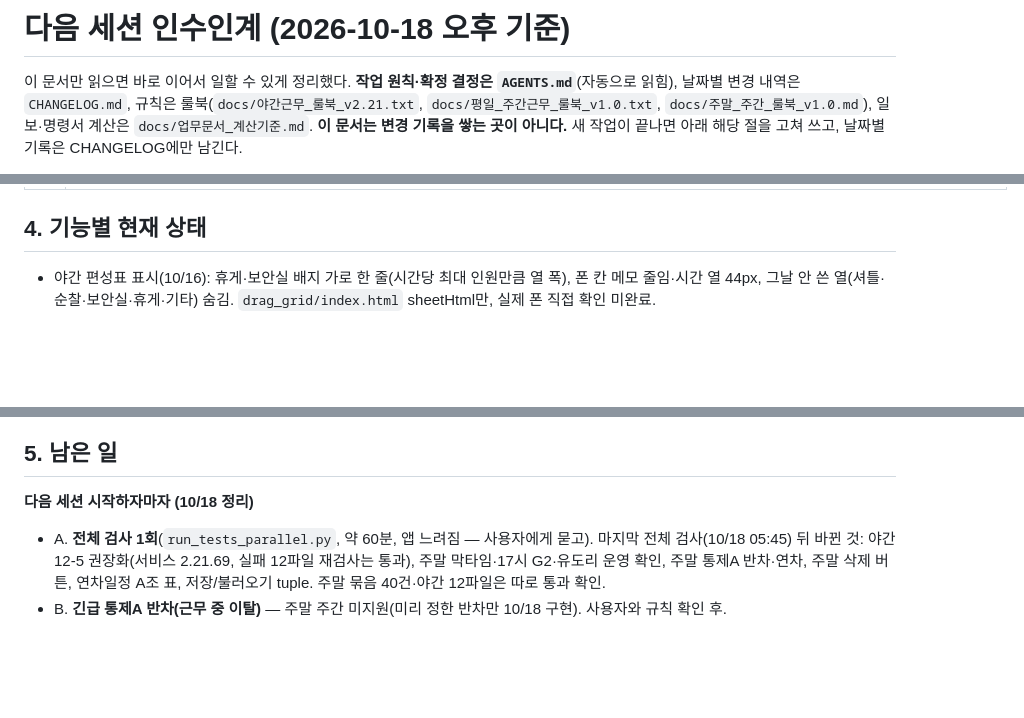
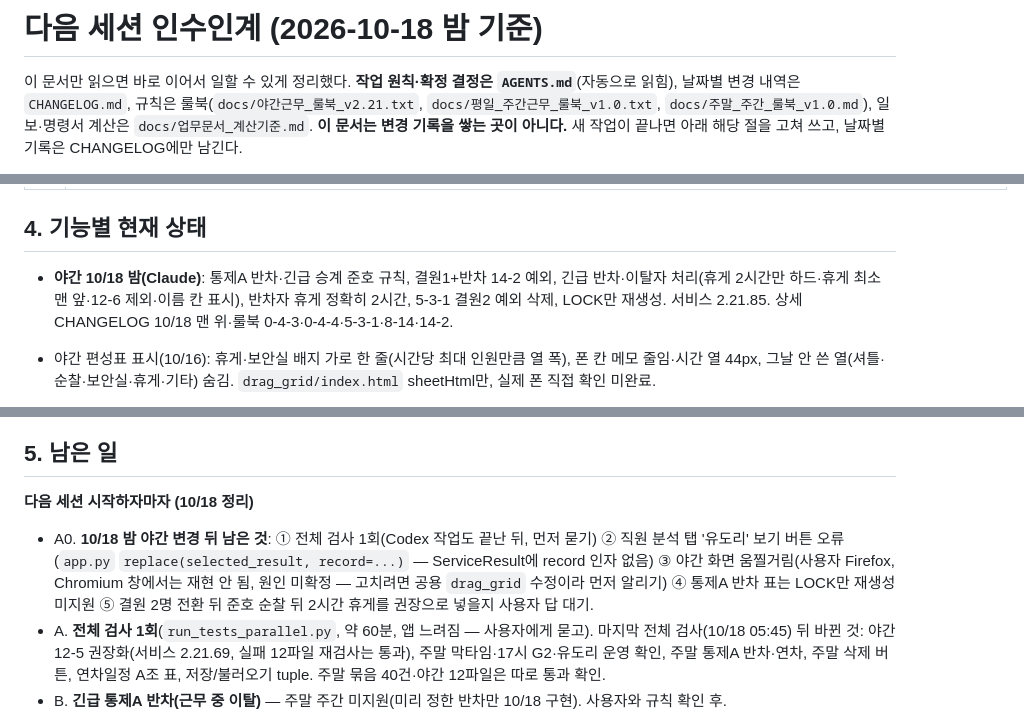
Before and after one commit to zsdw/shift-scheduler, a Markdown page: 다음세션_인수인계.md, 3 parts joined by grey strips. GitHub-like rendering; blank space fills up the shorter version.

```diff
--- a/다음세션_인수인계.md
+++ b/다음세션_인수인계.md
@@ -1,4 +1,4 @@
-# 다음 세션 인수인계 (2026-10-18 오후 기준)
+# 다음 세션 인수인계 (2026-10-18 밤 기준)
 
 이 문서만 읽으면 바로 이어서 일할 수 있게 정리했다. **작업 원칙·확정 결정은 `AGENTS.md`**(자동으로 읽힘), 날짜별 변경 내역은 `CHANGELOG.md`, 규칙은 룰북(`docs/야간근무_룰북_v2.21.txt`, `docs/평일_주간근무_룰북_v1.0.txt`, `docs/주말_주간_룰북_v1.0.md`), 일보·명령서 계산은 `docs/업무문서_계산기준.md`.
 **이 문서는 변경 기록을 쌓는 곳이 아니다.** 새 작업이 끝나면 아래 해당 절을 고쳐 쓰고, 날짜별 기록은 CHANGELOG에만 남긴다.
@@ -45,6 +45,8 @@ PC·폰 같은 서버. 폰은 Tailscale(`tailscale serve --bg 8509`, 주소 `htt
 | 문서 | `daily_report_ui.py`·`security_order_ui.py`·`leave_view_ui.py`·`date_check_ui.py` · `night_shift/daily_report.py`·`security_order.py`·`order_source.py`·`document_basis.py`·`leave_schedule.py`·`cp_schedule.py` |
 | 폰 화면 | `mobile_ui.py`(기기 판단) + 각 화면의 `mobile` 분기 |
 ## 4. 기능별 현재 상태
+
+- **야간 10/18 밤(Claude)**: 통제A 반차·긴급 승계 준호 규칙, 결원1+반차 14-2 예외, 긴급 반차·이탈자 처리(휴게 2시간만 하드·휴게 최소 맨 앞·12-6 제외·이름 칸 표시), 반차자 휴게 정확히 2시간, 5-3-1 결원2 예외 삭제, LOCK만 재생성. 서비스 2.21.85. 상세 CHANGELOG 10/18 맨 위·룰북 0-4-3·0-4-4·5-3-1·8-14·14-2.
 
 - 야간 편성표 표시(10/16): 휴게·보안실 배지 가로 한 줄(시간당 최대 인원만큼 열 폭), 폰 칸 메모 줄임·시간 열 44px, 그날 안 쓴 열(셔틀·순찰·보안실·휴게·기타) 숨김. `drag_grid/index.html` sheetHtml만, 실제 폰 직접 확인 미완료.
 
@@ -106,6 +108,7 @@ PC·폰 같은 서버. 폰은 Tailscale(`tailscale serve --bg 8509`, 주소 `htt
 ## 5. 남은 일
 
 **다음 세션 시작하자마자 (10/18 정리)**
+- A0. **10/18 밤 야간 변경 뒤 남은 것**: ① 전체 검사 1회(Codex 작업도 끝난 뒤, 먼저 묻기) ② 직원 분석 탭 '유도리' 보기 버튼 오류(`app.py` `replace(selected_result, record=...)` — ServiceResult에 record 인자 없음) ③ 야간 화면 움찔거림(사용자 Firefox, Chromium 창에서는 재현 안 됨, 원인 미확정 — 고치려면 공용 `drag_grid` 수정이라 먼저 알리기) ④ 통제A 반차 표는 LOCK만 재생성 미지원 ⑤ 결원 2명 전환 뒤 준호 순찰 뒤 2시간 휴게를 권장으로 넣을지 사용자 답 대기.
 - A. **전체 검사 1회**(`run_tests_parallel.py`, 약 60분, 앱 느려짐 — 사용자에게 묻고). 마지막 전체 검사(10/18 05:45) 뒤 바뀐 것: 야간 12-5 권장화(서비스 2.21.69, 실패 12파일 재검사는 통과), 주말 막타임·17시 G2·유도리 운영 확인, 주말 통제A 반차·연차, 주말 삭제 버튼, 연차일정 A조 표, 저장/불러오기 tuple. 주말 묶음 40건·야간 12파일은 따로 통과 확인.
 - B. **긴급 통제A 반차(근무 중 이탈)** — 주말 주간 미지원(미리 정한 반차만 10/18 구현). 사용자와 규칙 확인 후.
 - C. **손해 장부(야간)** — 아래 0-3, 10/13 확정·코드 없음.
```
Also changed, not shown: AGENTS.md (+4 -2 lines), CHANGELOG.md (+11 -0 lines).
